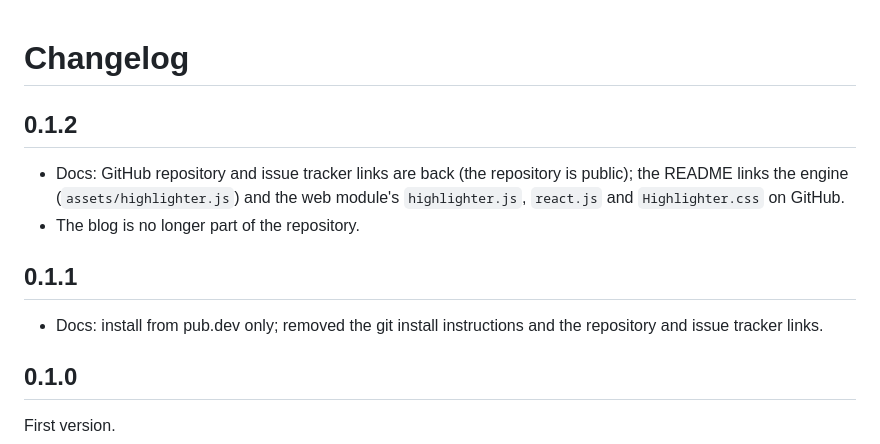
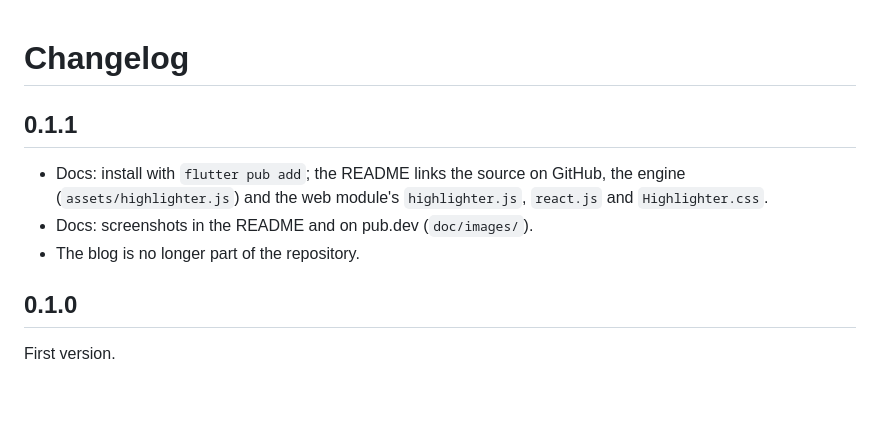
Before and after one commit to anjaneykumar7/html_highlighter, a Markdown page: CHANGELOG.md, the part around the change. Drawn GitHub-style; blank space fills up the shorter version.

```diff
--- a/CHANGELOG.md
+++ b/CHANGELOG.md
@@ -1,16 +1,12 @@
 # Changelog
-
-## 0.1.2
-
-- Docs: GitHub repository and issue tracker links are back (the repository
-  is public); the README links the engine (`assets/highlighter.js`) and the
-  web module's `highlighter.js`, `react.js` and `Highlighter.css` on GitHub.
-- The blog is no longer part of the repository.
 
 ## 0.1.1
 
-- Docs: install from pub.dev only; removed the git install instructions and
-  the repository and issue tracker links.
+- Docs: install with `flutter pub add`; the README links the source on
+  GitHub, the engine (`assets/highlighter.js`) and the web module's
+  `highlighter.js`, `react.js` and `Highlighter.css`.
+- Docs: screenshots in the README and on pub.dev (`doc/images/`).
+- The blog is no longer part of the repository.
 
 ## 0.1.0
 
```
Also changed, not shown: README.md (+9 -1 lines), doc/images/android-popup.jpg (added), doc/images/cover.jpg (added), doc/images/devices.jpg (added), doc/images/web-react.jpg (added), 1 other file.
